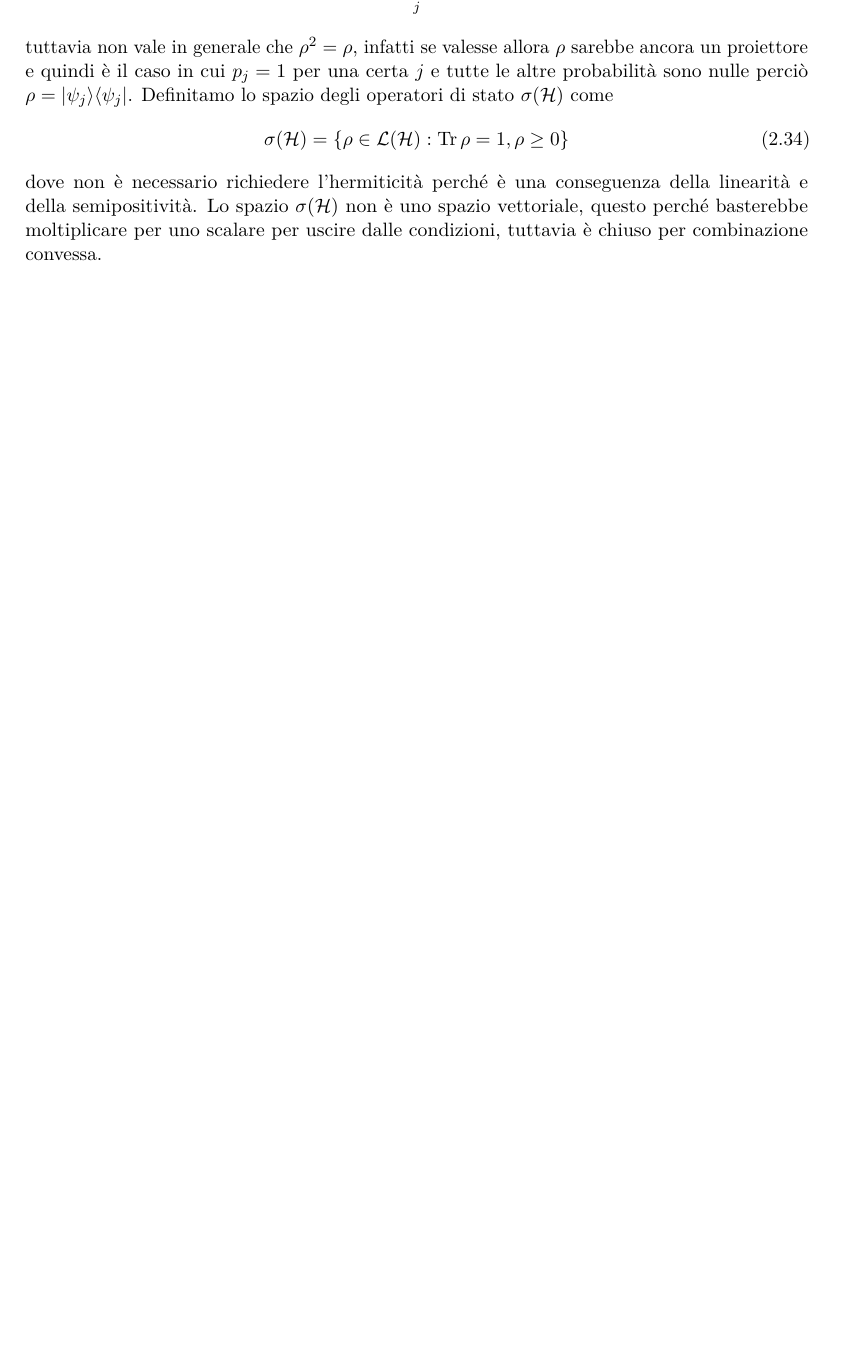
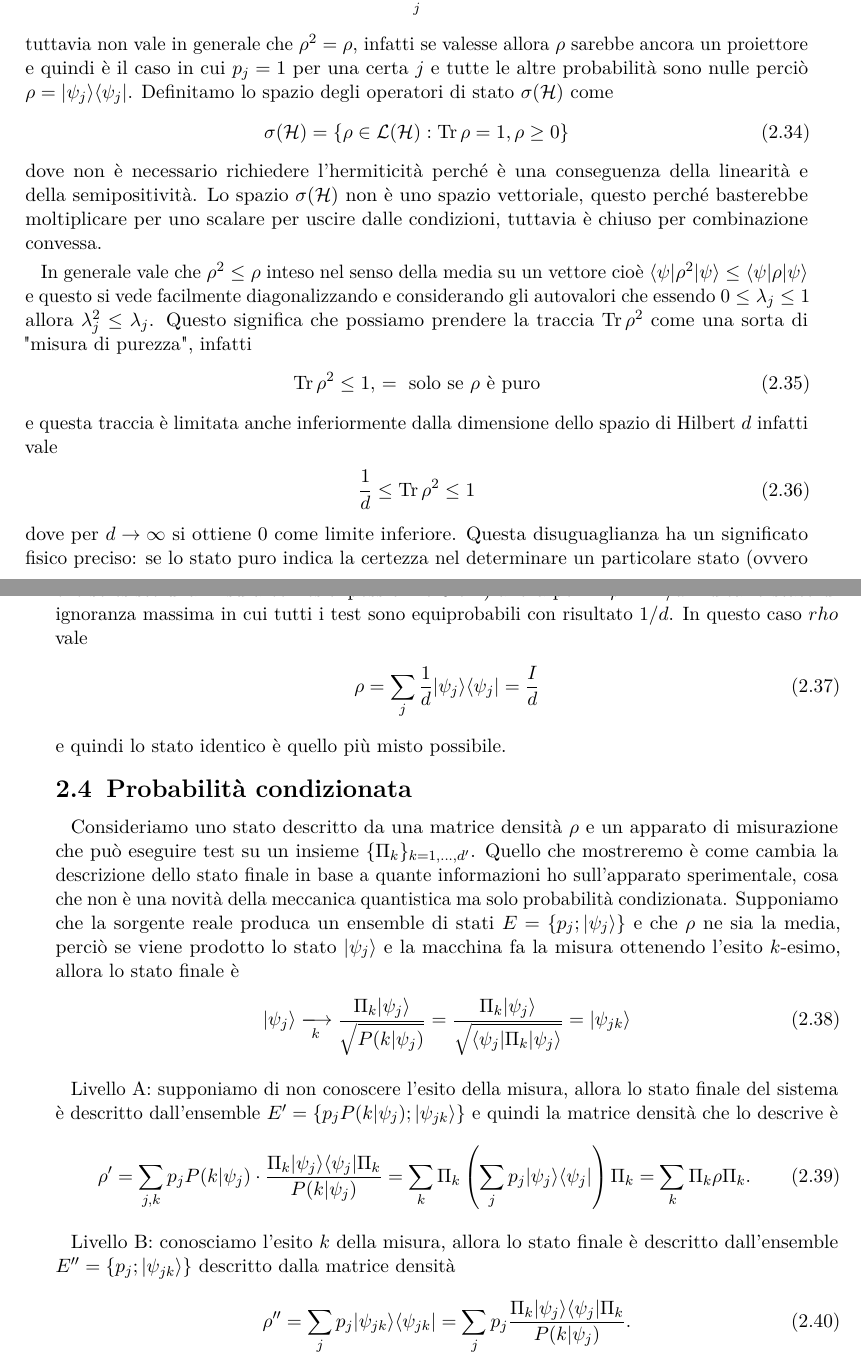
Before and after one commit to pask21/Meccanica-Quantistica, a LaTeX book (MQ.tex): part of page 11 of 35 before the commit and two parts of pages 11 and 12 of 35 after it, the two joined at a grey line, cut so that both start at the same text, the shorter picture padded with empty space. Compiled offline with pdfLaTeX.

Commit message:
fine matrici densità e probabilità condizionata

```diff
--- a/MQ.tex
+++ b/MQ.tex
@@ -263,6 +263,48 @@ stato $ \sigma(\H) $ come
 dove non è necessario richiedere l'hermiticità perché è una conseguenza della linearità e della semipositività. Lo spazio $ \sigma(\H) $ non è uno spazio
 vettoriale, questo perché basterebbe moltiplicare per uno scalare per uscire dalle condizioni, tuttavia è chiuso per combinazione convessa.
 
+In generale vale che $ \rho^2 \leq \rho $ inteso nel senso della media su un vettore cioè $ \bk{\psi | \rho^2 | \psi} \leq \bk{\psi | \rho | \psi} $ e
+questo si vede facilmente diagonalizzando e considerando gli autovalori che essendo $ 0 \leq \lambda_j \leq 1 $ allora $ \lambda_j^2 \leq \lambda_j $.
+Questo significa che possiamo prendere la traccia $ \Tr \rho^2 $ come una sorta di "misura di purezza", infatti
+\begin{align}
+  \Tr \rho^2 \leq 1, \, = \text{ solo se } \rho \text{ è puro}
+\end{align}
+e questa traccia è limitata anche inferiormente dalla dimensione dello spazio di Hilbert $ d $ infatti vale
+\begin{align}
+  \frac1d \leq \Tr \rho^2 \leq 1
+\end{align}
+dove per $ d \to \infty $ si ottiene $ 0 $ come limite inferiore. Questa disuguaglianza ha un significato fisico preciso: se lo stato puro indica
+la certezza nel determinare un particolare stato (ovvero che se esiste una misura con esiti possibili o $ 0 $ o $ 1 $) allora per $ \Tr \rho^2 = 1/d $
+indica lo stato di ignoranza massima in cui tutti i test sono equiprobabili con risultato $ 1/d $. In questo caso $ rho $ vale
+\begin{align}
+  \rho = \sum_j \frac1d \k{\psi_j} \b{\psi_j} = \frac{I}d
+\end{align}
+e quindi lo stato identico è quello più misto possibile.
+
+\section{Probabilità condizionata}
+
+Consideriamo uno stato descritto da una matrice densità $ \rho $ e un apparato di misurazione che può eseguire test su un insieme
+$ \{\Pi_k\}_{k = 1, \dots, d'} $. Quello che mostreremo è come cambia la descrizione dello stato finale in base a quante informazioni ho
+sull'apparato sperimentale, cosa che non è una novità della meccanica quantistica ma solo probabilità condizionata.
+Supponiamo che la sorgente reale produca un ensemble di stati $ E = \{p_j ; \k{\psi_j}\} $ e che $ \rho $ ne sia la media, perciò se viene prodotto lo
+stato $ \k{\psi_j} $ e la macchina fa la misura ottenendo l'esito $ k $-esimo, allora lo stato finale è
+\begin{align}
+  \k{\psi_j} \xlongrightarrow[k]{} \frac{\Pi_k \k{\psi_j}}{\sqrt{P(k|\psi_j)}}
+  = \frac{\Pi_k \k{\psi_j}}{\sqrt{\bk{\psi_j | \Pi_k | \psi_j}}} = \k{\psi_{jk}}
+\end{align}
+
+Livello A: supponiamo di non conoscere l'esito della misura, allora lo stato finale del sistema è descritto dall'ensemble
+$ E'= \{p_j P(k|\psi_j); \k{\psi_{jk}}\} $ e quindi la matrice densità che lo descrive è
+\begin{align}
+  \rho' = \sum_{j,k} p_j P(k | \psi_j) \cdot \frac{\Pi_k \k{\psi_j} \b{\psi_j} \Pi_k }{P(k|\psi_j)}
+  = \sum_k \Pi_k \left( \sum_j p_j \k{\psi_j} \b{\psi_j} \right) \Pi_k = \sum_k \Pi_k \rho \Pi_k.
+\end{align}
+
+Livello B: conosciamo l'esito $ k $ della misura, allora lo stato finale è descritto dall'ensemble $ E'' = \{p_j; \k{\psi_{jk}}\} $ descritto dalla
+matrice densità
+\begin{align}
+  \rho'' = \sum_j p_j \k{\psi_{jk}} \b{\psi_{jk}} = \sum_j p_j \frac{\Pi_k \k{\psi_j} \b{\psi_j} \Pi_k }{P(k|\psi_j)}.
+\end{align}
 
 
 
```
Also changed, not shown: MQ.tex (2 more changed lines), 1 other file.
